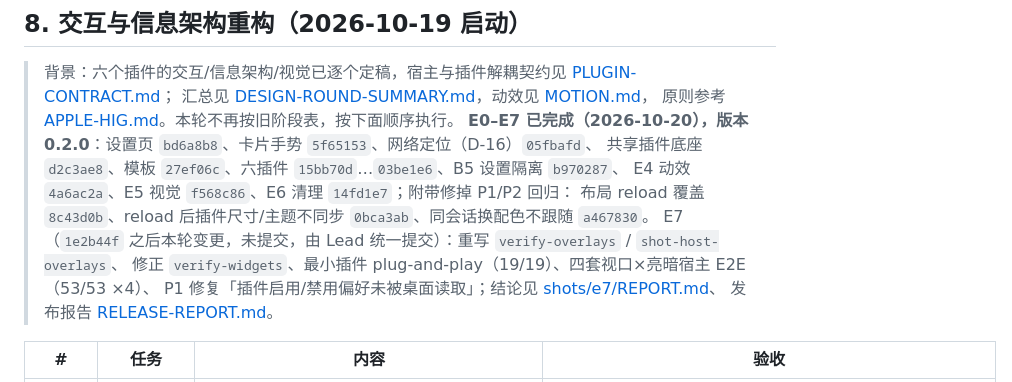
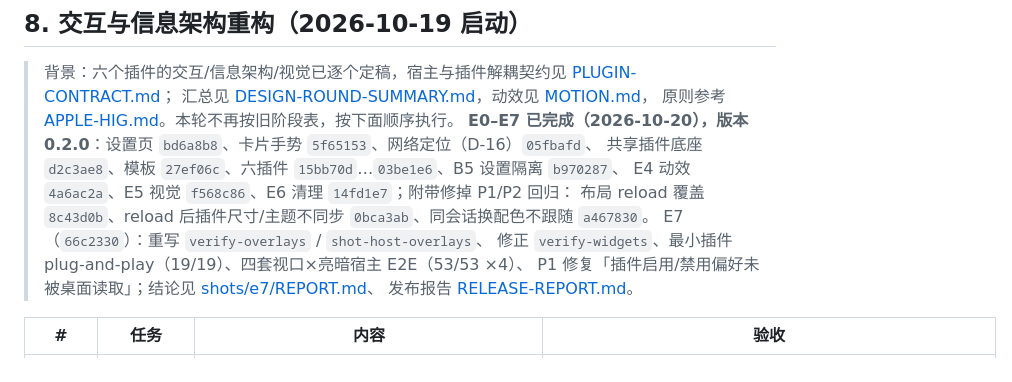
Before and after one commit to NintendoFanboy-854/WindowsTabletLauncher, a Markdown page: docs/PLAN.md, the part around the change. Drawn GitHub-style.

```diff
--- a/docs/PLAN.md
+++ b/docs/PLAN.md
@@ -161,7 +161,7 @@ A0 工程基线 + 把现有原型代码迁到 `src/host/` 新结构，跑通同
 > 共享插件底座 `d2c3ae8`、模板 `27ef06c`、六插件 `15bb70d`…`03be1e6`、B5 设置隔离 `b970287`、
 > E4 动效 `4a6ac2a`、E5 视觉 `f568c86`、E6 清理 `14fd1e7`；附带修掉 P1/P2 回归：
 > 布局 reload 覆盖 `8c43d0b`、reload 后插件尺寸/主题不同步 `0bca3ab`、同会话换配色不跟随 `a467830`。
-> E7（`1e2b44f` 之后本轮变更，未提交，由 Lead 统一提交）：重写 `verify-overlays` / `shot-host-overlays`、
+> E7（`66c2330`）：重写 `verify-overlays` / `shot-host-overlays`、
 > 修正 `verify-widgets`、最小插件 plug-and-play（19/19）、四套视口×亮暗宿主 E2E（53/53 ×4）、
 > P1 修复「插件启用/禁用偏好未被桌面读取」；结论见 [shots/e7/REPORT.md](../shots/e7/REPORT.md)、
 > 发布报告 [RELEASE-REPORT.md](RELEASE-REPORT.md)。
```
Also changed, not shown: docs/DESIGN.md (+1 -1 lines), docs/RELEASE-REPORT.md (+4 -4 lines).
